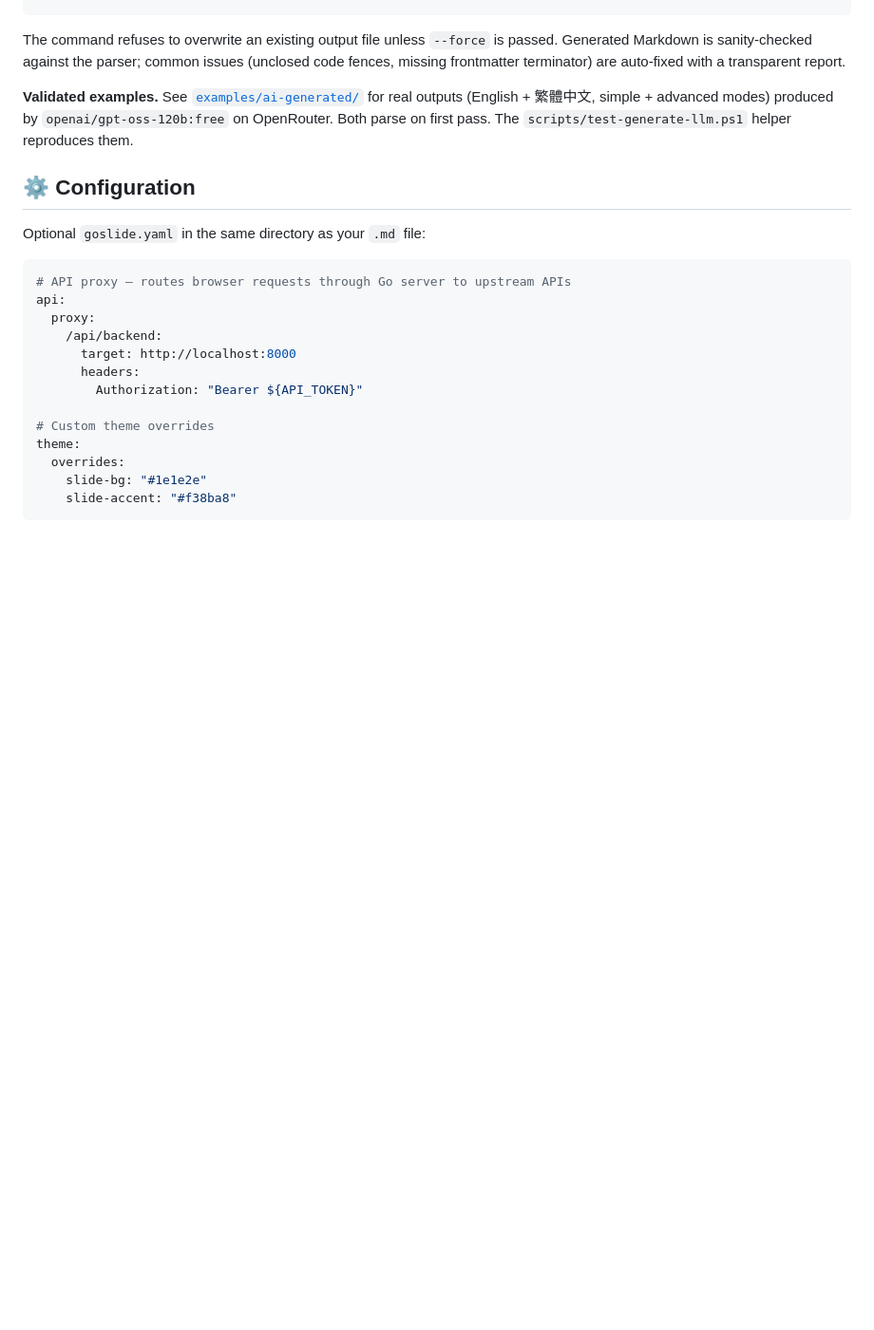
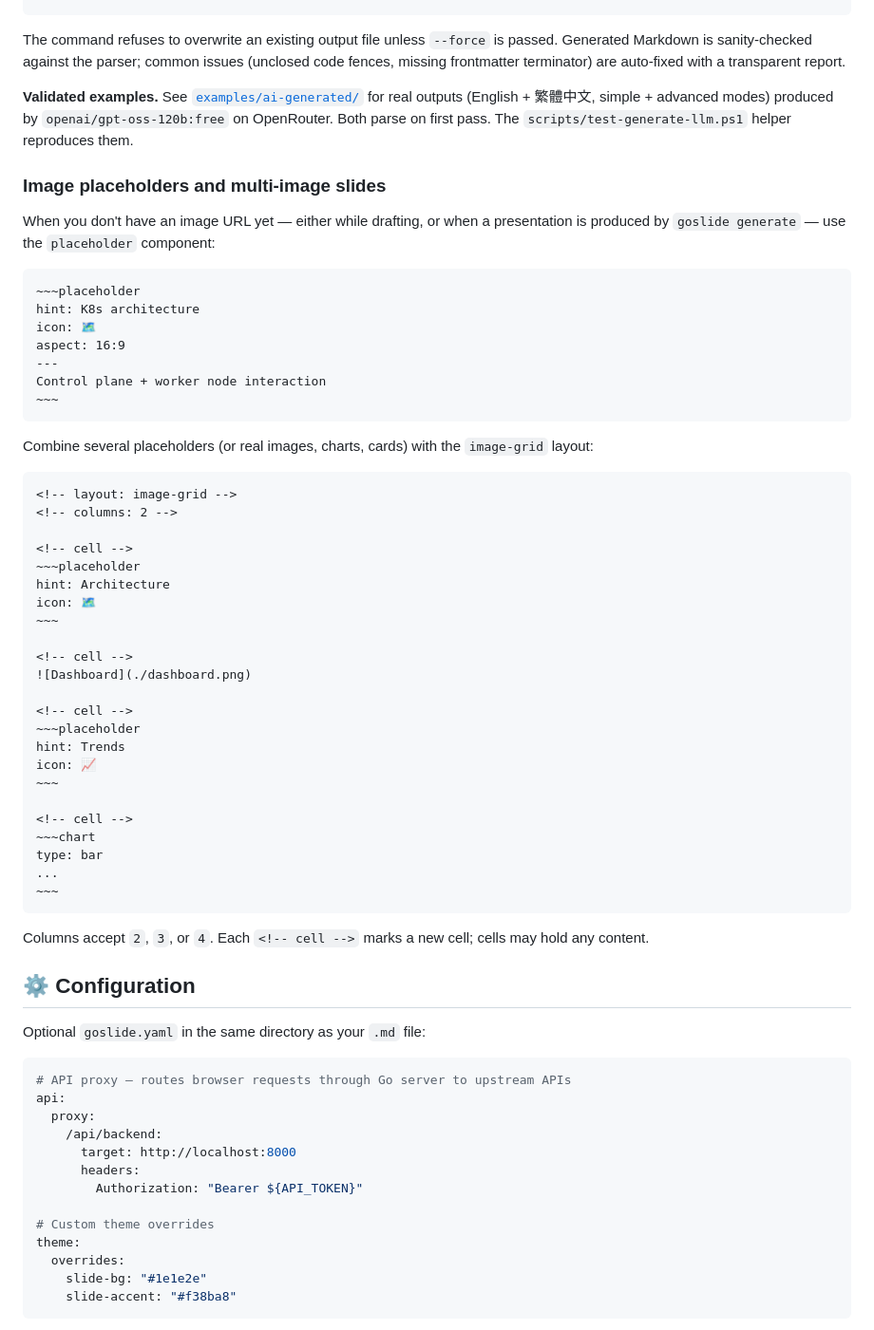
Before and after one commit to GMfatcat/goslide, a Markdown page: README.md, the part around the change. Shown at 95% size. Drawn GitHub-style; blank space fills up the shorter version.

Commit message:
docs: README + PRD updates for placeholder + image-grid
Co-Authored-By: Claude Sonnet 4.6 <noreply@anthropic.com>

````diff
--- a/README.md
+++ b/README.md
@@ -174,6 +174,54 @@ for real outputs (English + 繁體中文, simple + advanced modes) produced by
 `openai/gpt-oss-120b:free` on OpenRouter. Both parse on first pass. The
 `scripts/test-generate-llm.ps1` helper reproduces them.
 
+### Image placeholders and multi-image slides
+
+When you don't have an image URL yet — either while drafting, or when a
+presentation is produced by `goslide generate` — use the `placeholder`
+component:
+
+```
+~~~placeholder
+hint: K8s architecture
+icon: 🗺️
+aspect: 16:9
+---
+Control plane + worker node interaction
+~~~
+```
+
+Combine several placeholders (or real images, charts, cards) with the
+`image-grid` layout:
+
+```
+<!-- layout: image-grid -->
+<!-- columns: 2 -->
+
+<!-- cell -->
+~~~placeholder
+hint: Architecture
+icon: 🗺️
+~~~
+
+<!-- cell -->
+![Dashboard](./dashboard.png)
+
+<!-- cell -->
+~~~placeholder
+hint: Trends
+icon: 📈
+~~~
+
+<!-- cell -->
+~~~chart
+type: bar
+...
+~~~
+```
+
+Columns accept `2`, `3`, or `4`. Each `<!-- cell -->` marks a new cell;
+cells may hold any content.
+
 ## ⚙️ Configuration
 
 Optional `goslide.yaml` in the same directory as your `.md` file:
````
Also changed, not shown: PRD.md (+1 -0 lines), README_zh-TW.md (+44 -0 lines).
